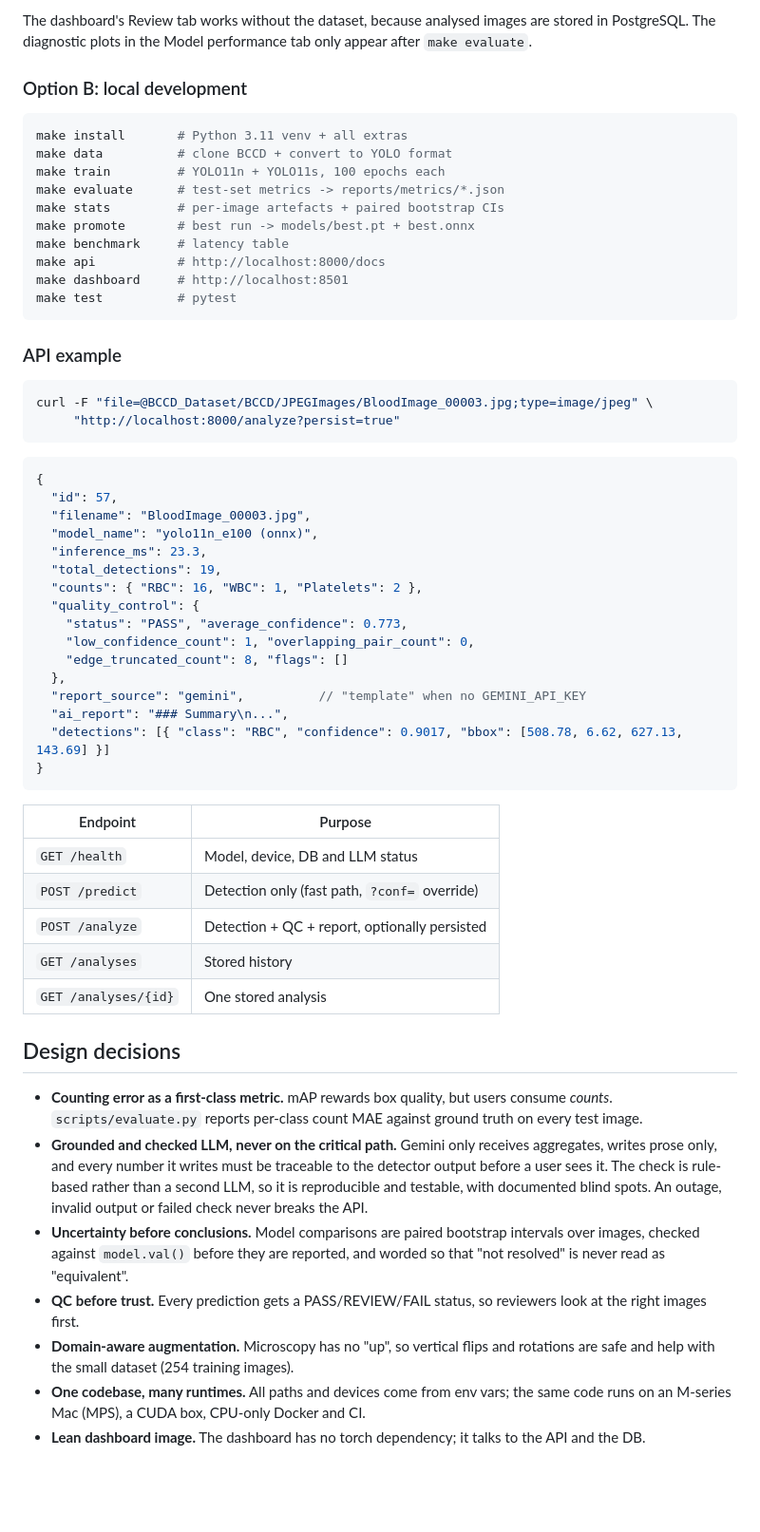
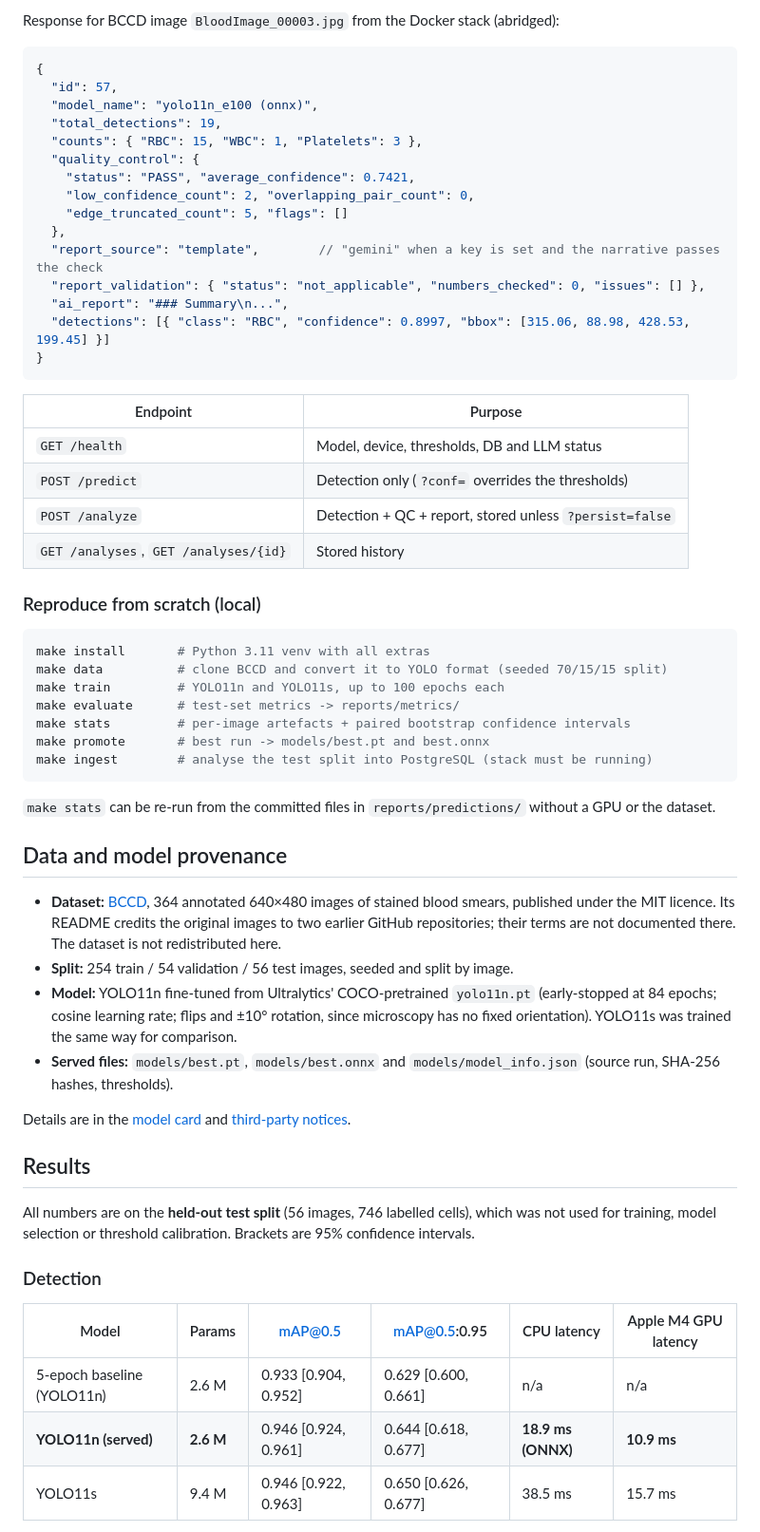
Before and after one commit to SARAHKAMYAR/blood-cell-visionops, a Markdown page: README.md, the part around one of its changes. Shown at 95% size. Rendered like a GitHub page; blank space fills up the shorter version.

````diff
--- a/README.md
+++ b/README.md
@@ -151,62 +61,64 @@ make ingest
 ```
 
-The dashboard's Review tab works without the dataset, because analysed images are stored in PostgreSQL. The diagnostic plots in the Model performance tab only appear after `make evaluate`.
-
-### Option B: local development
-
-```bash
-make install       # Python 3.11 venv + all extras
-make data          # clone BCCD + convert to YOLO format
-make train         # YOLO11n + YOLO11s, 100 epochs each
-make evaluate      # test-set metrics -> reports/metrics/*.json
-make stats         # per-image artefacts + paired bootstrap CIs
-make promote       # best run -> models/best.pt + best.onnx
-make benchmark     # latency table
-make api           # http://localhost:8000/docs
-make dashboard     # http://localhost:8501
-make test          # pytest
-```
-
-### API example
-
-```bash
-curl -F "file=@BCCD_Dataset/BCCD/JPEGImages/BloodImage_00003.jpg;type=image/jpeg" \
-     "http://localhost:8000/analyze?persist=true"
-```
+Response for BCCD image `BloodImage_00003.jpg` from the Docker stack (abridged):
 
 ```jsonc
 {
   "id": 57,
-  "filename": "BloodImage_00003.jpg",
   "model_name": "yolo11n_e100 (onnx)",
-  "inference_ms": 23.3,
   "total_detections": 19,
-  "counts": { "RBC": 16, "WBC": 1, "Platelets": 2 },
+  "counts": { "RBC": 15, "WBC": 1, "Platelets": 3 },
   "quality_control": {
-    "status": "PASS", "average_confidence": 0.773,
-    "low_confidence_count": 1, "overlapping_pair_count": 0,
-    "edge_truncated_count": 8, "flags": []
+    "status": "PASS", "average_confidence": 0.7421,
+    "low_confidence_count": 2, "overlapping_pair_count": 0,
+    "edge_truncated_count": 5, "flags": []
   },
-  "report_source": "gemini",          // "template" when no GEMINI_API_KEY
+  "report_source": "template",        // "gemini" when a key is set and the narrative passes the check
+  "report_validation": { "status": "not_applicable", "numbers_checked": 0, "issues": [] },
   "ai_report": "### Summary\n...",
-  "detections": [{ "class": "RBC", "confidence": 0.9017, "bbox": [508.78, 6.62, 627.13, 143.69] }]
+  "detections": [{ "class": "RBC", "confidence": 0.8997, "bbox": [315.06, 88.98, 428.53, 199.45] }]
 }
 ```
 
 | Endpoint | Purpose |
 |---|---|
-| `GET /health` | Model, device, DB and LLM status |
-| `POST /predict` | Detection only (fast path, `?conf=` override) |
-| `POST /analyze` | Detection + QC + report, optionally persisted |
-| `GET /analyses` | Stored history |
-| `GET /analyses/{id}` | One stored analysis |
+| `GET /health` | Model, device, thresholds, DB and LLM status |
+| `POST /predict` | Detection only (`?conf=` overrides the thresholds) |
+| `POST /analyze` | Detection + QC + report, stored unless `?persist=false` |
+| `GET /analyses`, `GET /analyses/{id}` | Stored history |
 
-## Design decisions
+### Reproduce from scratch (local)
 
-- **Counting error as a first-class metric.** mAP rewards box quality, but users consume *counts*. `scripts/evaluate.py` reports per-class count MAE against ground truth on every test image.
-- **Grounded and checked LLM, never on the critical path.** Gemini only receives aggregates, writes prose only, and every number it writes must be traceable to the detector output before a user sees it. The check is rule-based rather than a second LLM, so it is reproducible and testable, with documented blind spots. An outage, invalid output or failed check never breaks the API.
-- **Uncertainty before conclusions.** Model comparisons are paired bootstrap intervals over images, checked against `model.val()` before they are reported, and worded so that "not resolved" is never read as "equivalent".
-- **QC before trust.** Every prediction gets a PASS/REVIEW/FAIL status, so reviewers look at the right images first.
-- **Domain-aware augmentation.** Microscopy has no "up", so vertical flips and rotations are safe and help with the small dataset (254 training images).
-- **One codebase, many runtimes.** All paths and devices come from env vars; the same code runs on an M-series Mac (MPS), a CUDA box, CPU-only Docker and CI.
-- **Lean dashboard image.** The dashboard has no torch dependency; it talks to the API and the DB.
+```bash
+make install       # Python 3.11 venv with all extras
+make data          # clone BCCD and convert it to YOLO format (seeded 70/15/15 split)
+make train         # YOLO11n and YOLO11s, up to 100 epochs each
+make evaluate      # test-set metrics -> reports/metrics/
+make stats         # per-image artefacts + paired bootstrap confidence intervals
+make promote       # best run -> models/best.pt and best.onnx
+make ingest        # analyse the test split into PostgreSQL (stack must be running)
+```
+
+`make stats` can be re-run from the committed files in `reports/predictions/` without a GPU or the dataset.
+
+## Data and model provenance
+
+- **Dataset:** [BCCD](https://github.com/Shenggan/BCCD_Dataset), 364 annotated 640×480 images of stained blood smears, published under the MIT licence. Its README credits the original images to two earlier GitHub repositories; their terms are not documented there. The dataset is not redistributed here.
+- **Split:** 254 train / 54 validation / 56 test images, seeded and split by image.
+- **Model:** YOLO11n fine-tuned from Ultralytics' COCO-pretrained `yolo11n.pt` (early-stopped at 84 epochs; cosine learning rate; flips and ±10° rotation, since microscopy has no fixed orientation). YOLO11s was trained the same way for comparison.
+- **Served files:** `models/best.pt`, `models/best.onnx` and `models/model_info.json` (source run, SHA-256 hashes, thresholds).
+
+Details are in the [model card](docs/MODEL_CARD.md) and [third-party notices](THIRD_PARTY_NOTICES.md).
+
+## Results
+
+All numbers are on the **held-out test split** (56 images, 746 labelled cells), which was not used for training, model selection or threshold calibration. Brackets are 95% confidence intervals.
+
+### Detection
+
+| Model | Params | mAP@0.5 | mAP@0.5:0.95 | CPU latency | Apple M4 GPU latency |
+|---|---|---|---|---|---|
+| 5-epoch baseline (YOLO11n) | 2.6 M | 0.933 [0.904, 0.952] | 0.629 [0.600, 0.661] | n/a | n/a |
+| **YOLO11n (served)** | **2.6 M** | 0.946 [0.924, 0.961] | 0.644 [0.618, 0.677] | **18.9 ms (ONNX)** | **10.9 ms** |
+| YOLO11s | 9.4 M | 0.946 [0.922, 0.963] | 0.650 [0.626, 0.677] | 38.5 ms | 15.7 ms |
+
````
Also changed, not shown: other parts of README.md (+92 -137 lines), THIRD_PARTY_NOTICES.md (added, +98 -0 lines), docs/MODEL_CARD.md (+1 -0 lines), docs/RELEASE_CHECKLIST.md (+31 -33 lines), docs/assets/dashboard.png (added), 3 other files.
